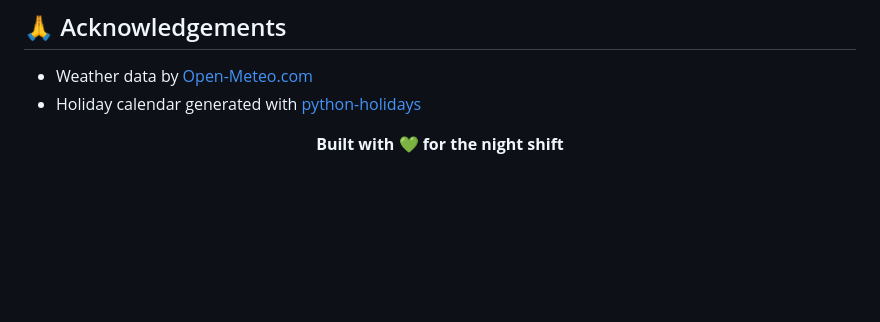
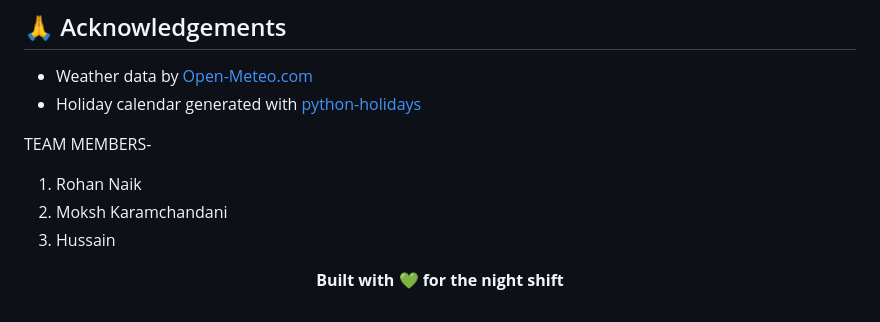
Before and after one commit to MOKSH-K/Hack4SDG-Finals, a Markdown page: README.md, the part around the change. Rendered like a GitHub page; blank space fills up the shorter version.

Commit message:
Add team members to README
Added team members section to README.

```diff
--- a/README.md
+++ b/README.md
@@ -156,6 +156,11 @@ FoodForAll tracks food rescued (kg), CO₂e prevented, night-shift orders served
 - Weather data by [Open-Meteo.com](https://open-meteo.com/)
 - Holiday calendar generated with [python-holidays](https://pypi.org/project/holidays/)
 
+TEAM MEMBERS-
+  1. Rohan Naik
+  2. Moksh Karamchandani
+  3. Hussain
+
 <div align="center">
 
 **Built with 💚 for the night shift**
```
